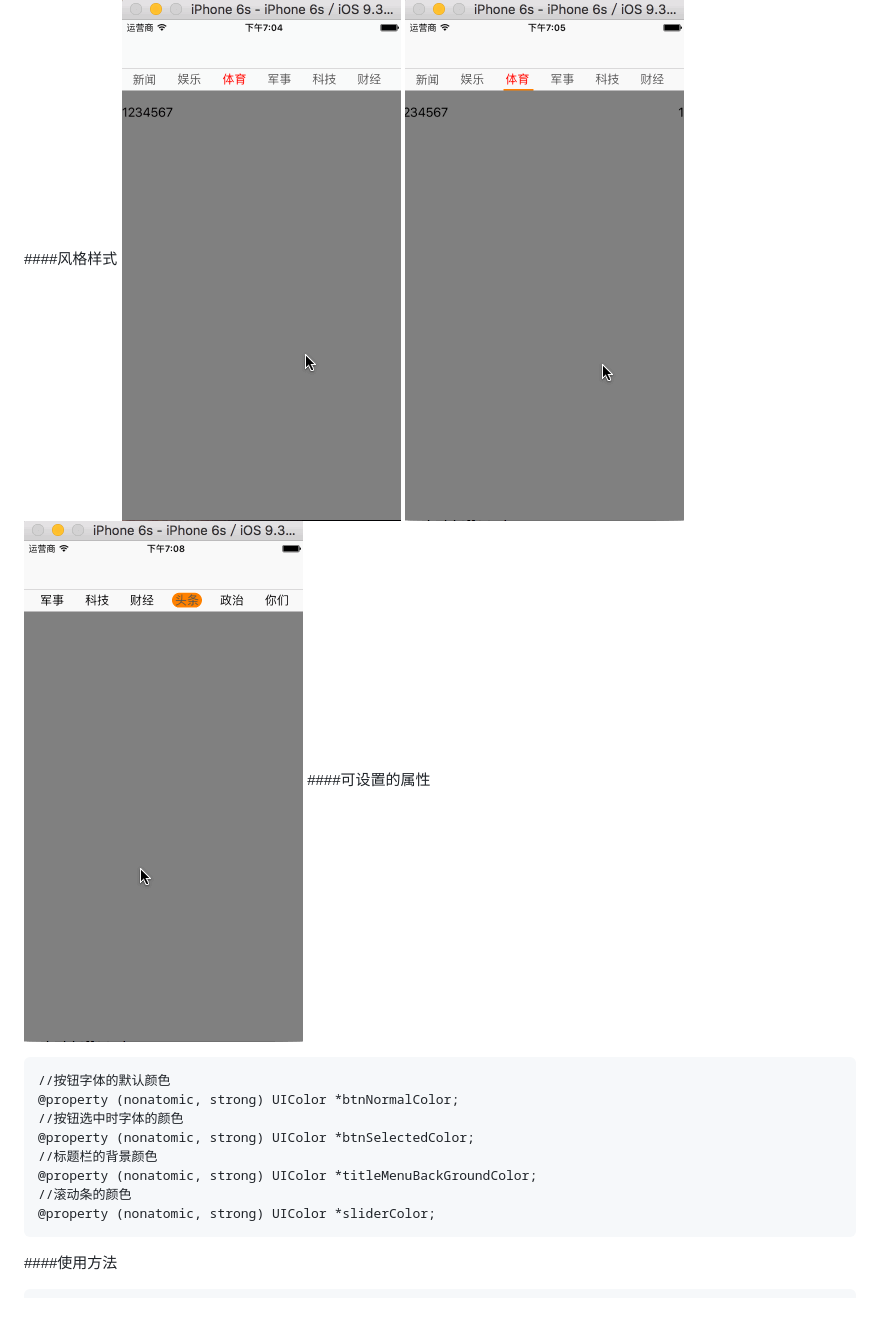
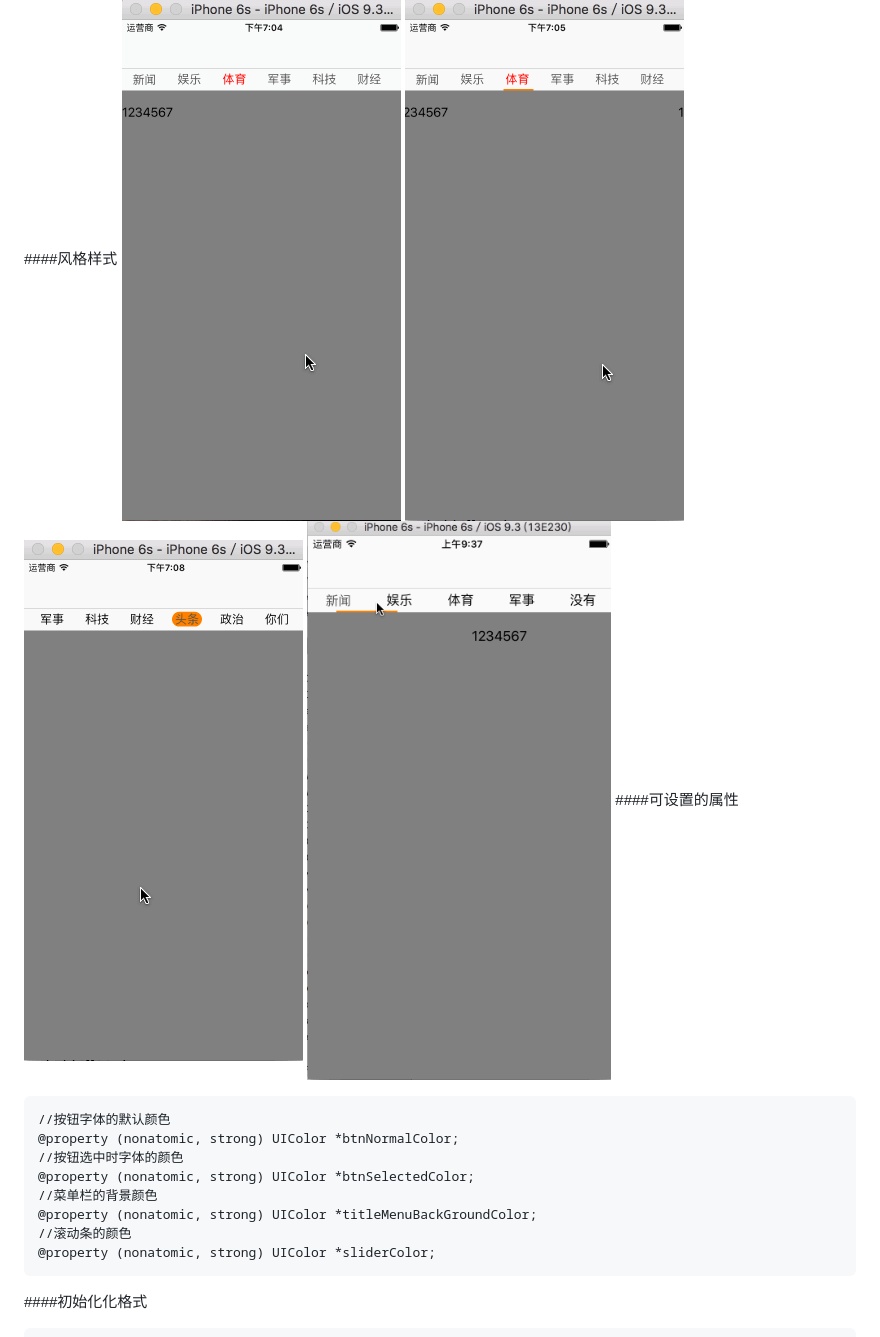
Before and after one commit to luo12389/TitleMenuView, a Markdown page: README.md, the part around one of its changes. GitHub-like rendering; pictures changed too: gif/screen.gif (added); blank space fills up the shorter version.

````diff
--- a/README.md
+++ b/README.md
@@ -11,16 +11,18 @@ WithStyle:(TitleMenuScrollViewStyle) titleMenuStyle WithTitleFont:(CGFloat)font
 ![](https://github.com/luo12389/TitleMenuView/blob/master/gif/default.gif)
 ![](https://github.com/luo12389/TitleMenuView/blob/master/gif/line.gif)
 ![](https://github.com/luo12389/TitleMenuView/blob/master/gif/playground.gif)
+![](https://github.com/luo12389/TitleMenuView/blob/master/gif/screen.gif)
 ####可设置的属性
 ```
 //按钮字体的默认颜色
 @property (nonatomic, strong) UIColor *btnNormalColor;
 //按钮选中时字体的颜色
 @property (nonatomic, strong) UIColor *btnSelectedColor;
-//标题栏的背景颜色
+//菜单栏的背景颜色
 @property (nonatomic, strong) UIColor *titleMenuBackGroundColor;
 //滚动条的颜色
 @property (nonatomic, strong) UIColor *sliderColor;
 ```
-####使用方法
+
+####初始化化格式
 ```
````
Also changed, not shown: other parts of README.md (+48 -6 lines), 12 other files.
